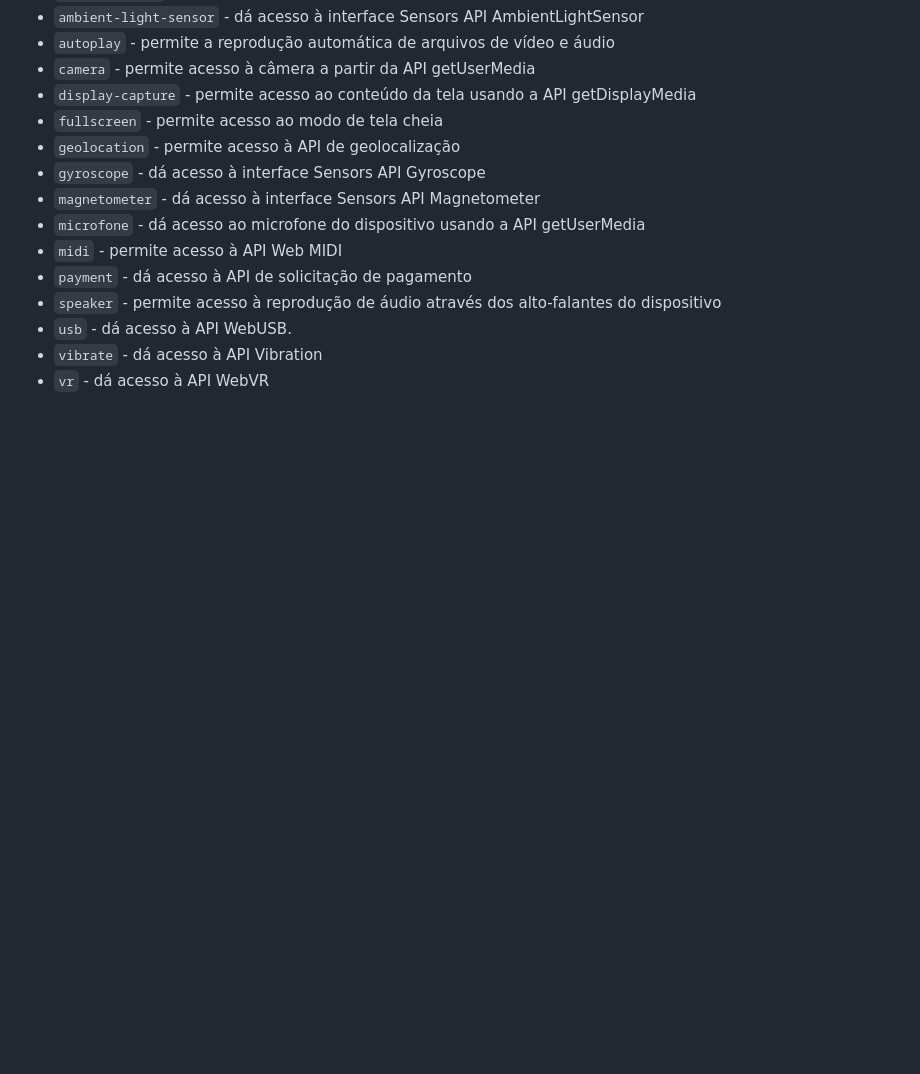
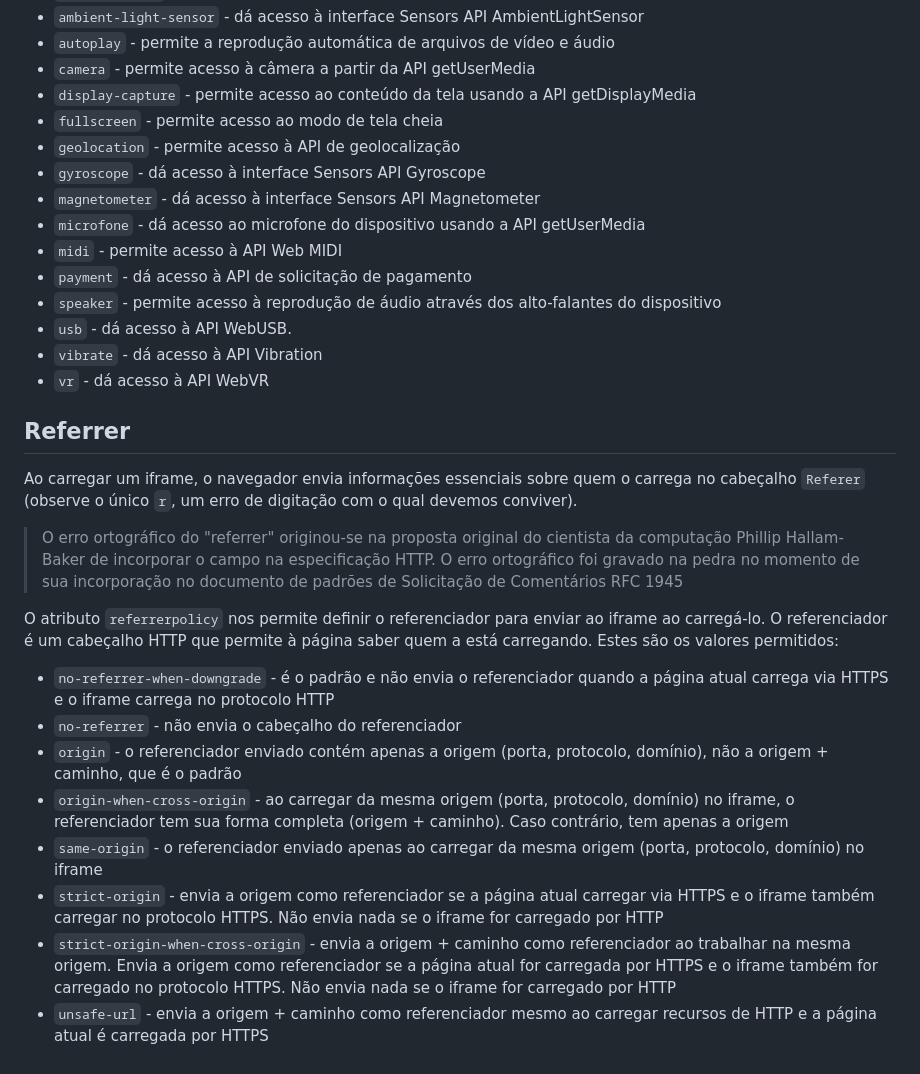
Before and after one commit to sergiogomes/html-ebook, a Markdown page: src/portuguese/21-iframes.md, the part around the change. Drawn GitHub-style; blank space fills up the shorter version.

Commit message:
feat: :sparkles: iframe Referrer

```diff
--- a/src/portuguese/21-iframes.md
+++ b/src/portuguese/21-iframes.md
@@ -75,3 +75,20 @@ Atualmente suportado apenas por navegadores baseados em Chromium e ainda experim
 - `usb` - dá acesso à API WebUSB.
 - `vibrate` - dá acesso à API Vibration
 - `vr` - dá acesso à API WebVR
+
+## Referrer
+
+Ao carregar um iframe, o navegador envia informações essenciais sobre quem o carrega no cabeçalho `Referer` (observe o único `r`, um erro de digitação com o qual devemos conviver).
+
+> O erro ortográfico do "referrer" originou-se na proposta original do cientista da computação Phillip Hallam-Baker de incorporar o campo na especificação HTTP. O erro ortográfico foi gravado na pedra no momento de sua incorporação no documento de padrões de Solicitação de Comentários RFC 1945
+
+O atributo `referrerpolicy` nos permite definir o referenciador para enviar ao iframe ao carregá-lo. O referenciador é um cabeçalho HTTP que permite à página saber quem a está carregando. Estes são os valores permitidos:
+
+- `no-referrer-when-downgrade` - é o padrão e não envia o referenciador quando a página atual carrega via HTTPS e o iframe carrega no protocolo HTTP
+- `no-referrer` - não envia o cabeçalho do referenciador
+- `origin` - o referenciador enviado contém apenas a origem (porta, protocolo, domínio), não a origem + caminho, que é o padrão
+- `origin-when-cross-origin` - ao carregar da mesma origem (porta, protocolo, domínio) no iframe, o referenciador tem sua forma completa (origem + caminho). Caso contrário, tem apenas a origem
+- `same-origin` - o referenciador enviado apenas ao carregar da mesma origem (porta, protocolo, domínio) no iframe
+- `strict-origin` - envia a origem como referenciador se a página atual carregar via HTTPS e o iframe também carregar no protocolo HTTPS. Não envia nada se o iframe for carregado por HTTP
+- `strict-origin-when-cross-origin` - envia a origem + caminho como referenciador ao trabalhar na mesma origem. Envia a origem como referenciador se a página atual for carregada por HTTPS e o iframe também for carregado no protocolo HTTPS. Não envia nada se o iframe for carregado por HTTP
+- `unsafe-url` - envia a origem + caminho como referenciador mesmo ao carregar recursos de HTTP e a página atual é carregada por HTTPS
```
